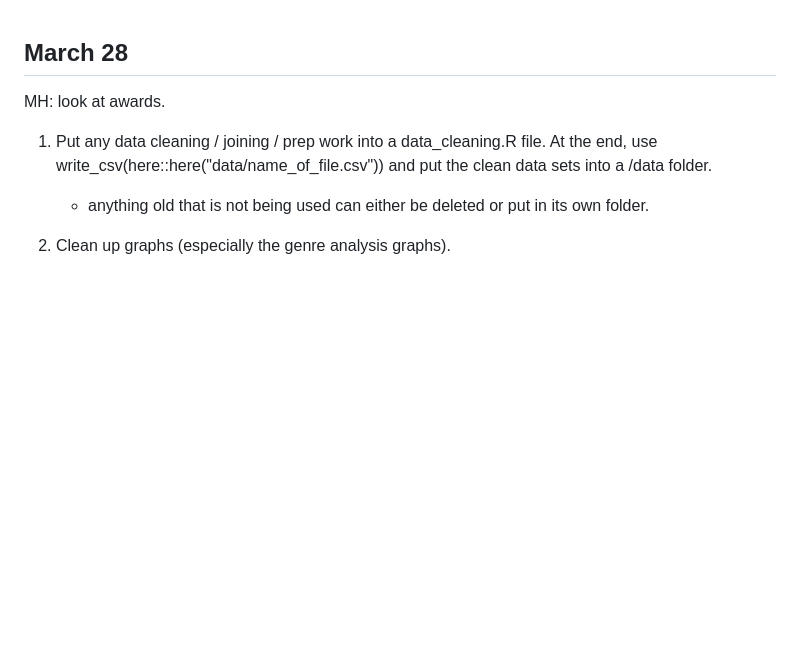
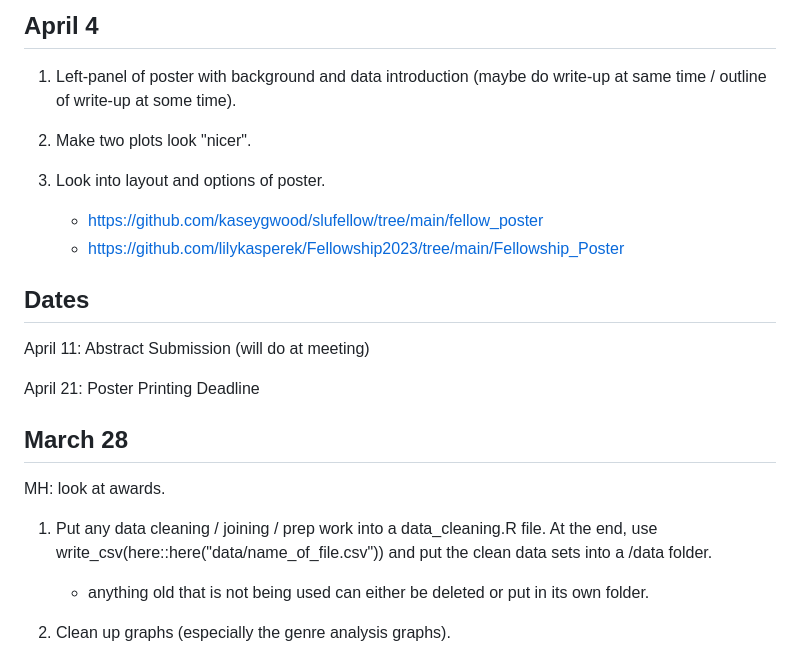
Before and after one commit to hquin20/SYE, a Markdown page: task_list.md, the part around the change. Drawn GitHub-style; blank space fills up the shorter version.

Commit message:
tasks for april 4.

```diff
--- a/task_list.md
+++ b/task_list.md
@@ -1,3 +1,20 @@
+## April 4
+
+1. Left-panel of poster with background and data introduction (maybe do write-up at same time / outline of write-up at some time).
+
+2. Make two plots look "nicer".
+
+3. Look into layout and options of poster.
+
+    * https://github.com/kaseygwood/slufellow/tree/main/fellow_poster
+    * https://github.com/lilykasperek/Fellowship2023/tree/main/Fellowship_Poster
+
+## Dates
+
+April 11: Abstract Submission (will do at meeting)
+
+April 21: Poster Printing Deadline
+
 ## March 28
 
 MH: look at awards.
```
